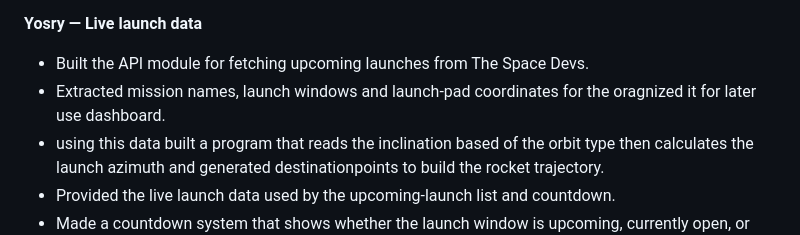
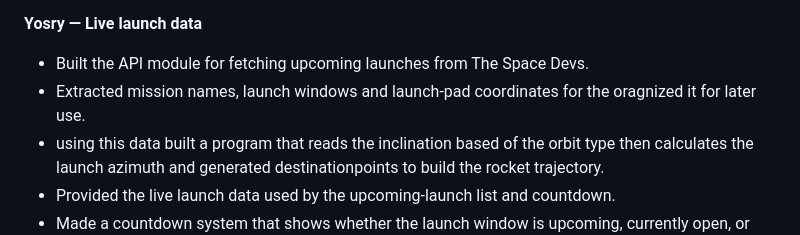
Before and after one commit to Justin-Osborne07/hyperlane-missionaccomplished-2026, a Markdown page: README.md, the part around the change. GitHub-like rendering.

```diff
--- a/README.md
+++ b/README.md
@@ -37,7 +37,7 @@ We built Hyperlane for the **Mission Acomplished Hackathon** as a team of three,
 **Yosry — Live launch data**
 
 - Built the API module for fetching upcoming launches from The Space Devs.
-- Extracted mission names, launch windows and launch-pad coordinates for the oragnized it for later use dashboard.
+- Extracted mission names, launch windows and launch-pad coordinates for the oragnized it for later use.
 - using this data built a program that reads the inclination based of the orbit type then
 calculates the launch azimuth and generated destinationpoints to build the rocket trajectory.
 - Provided the live launch data used by the upcoming-launch list and countdown.
```
